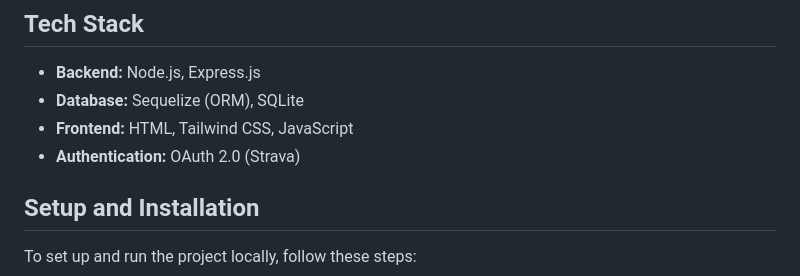
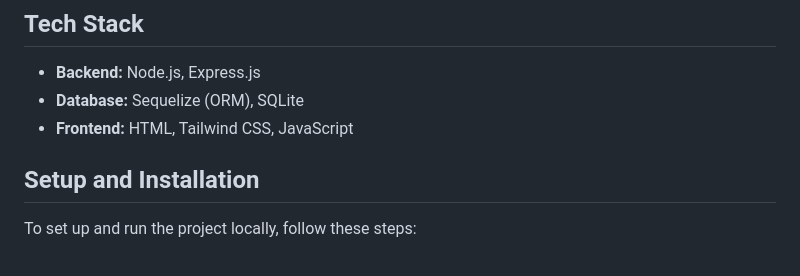
Before and after one commit to mrcbyzn/44Runner, a Markdown page: README.md, the part around the change. Rendered like a GitHub page.

```diff
--- a/README.md
+++ b/README.md
@@ -14,7 +14,6 @@
 - **Backend:** Node.js, Express.js
 - **Database:** Sequelize (ORM), SQLite
 - **Frontend:** HTML, Tailwind CSS, JavaScript
-- **Authentication:** OAuth 2.0 (Strava)
 
 ## Setup and Installation
 To set up and run the project locally, follow these steps:
```
